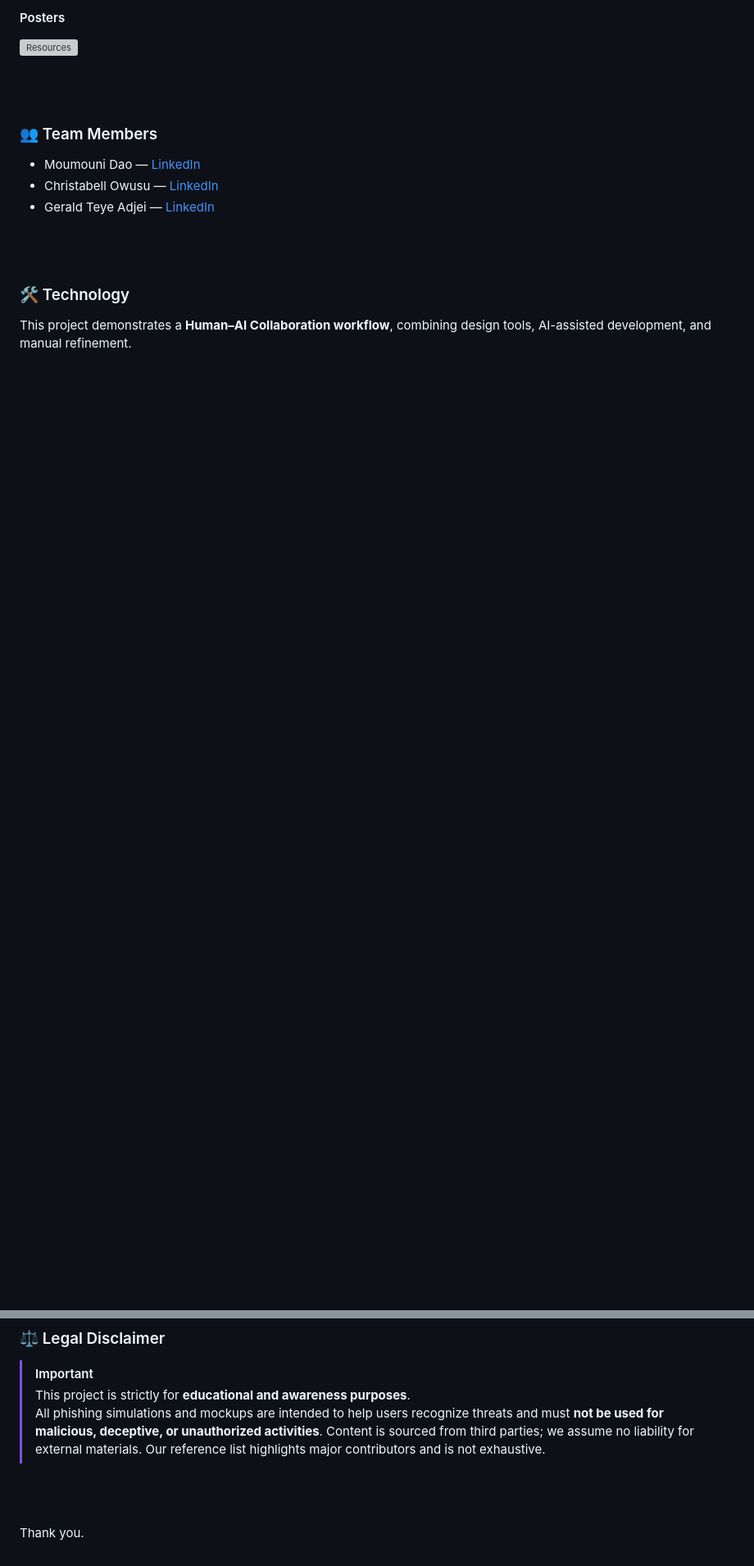
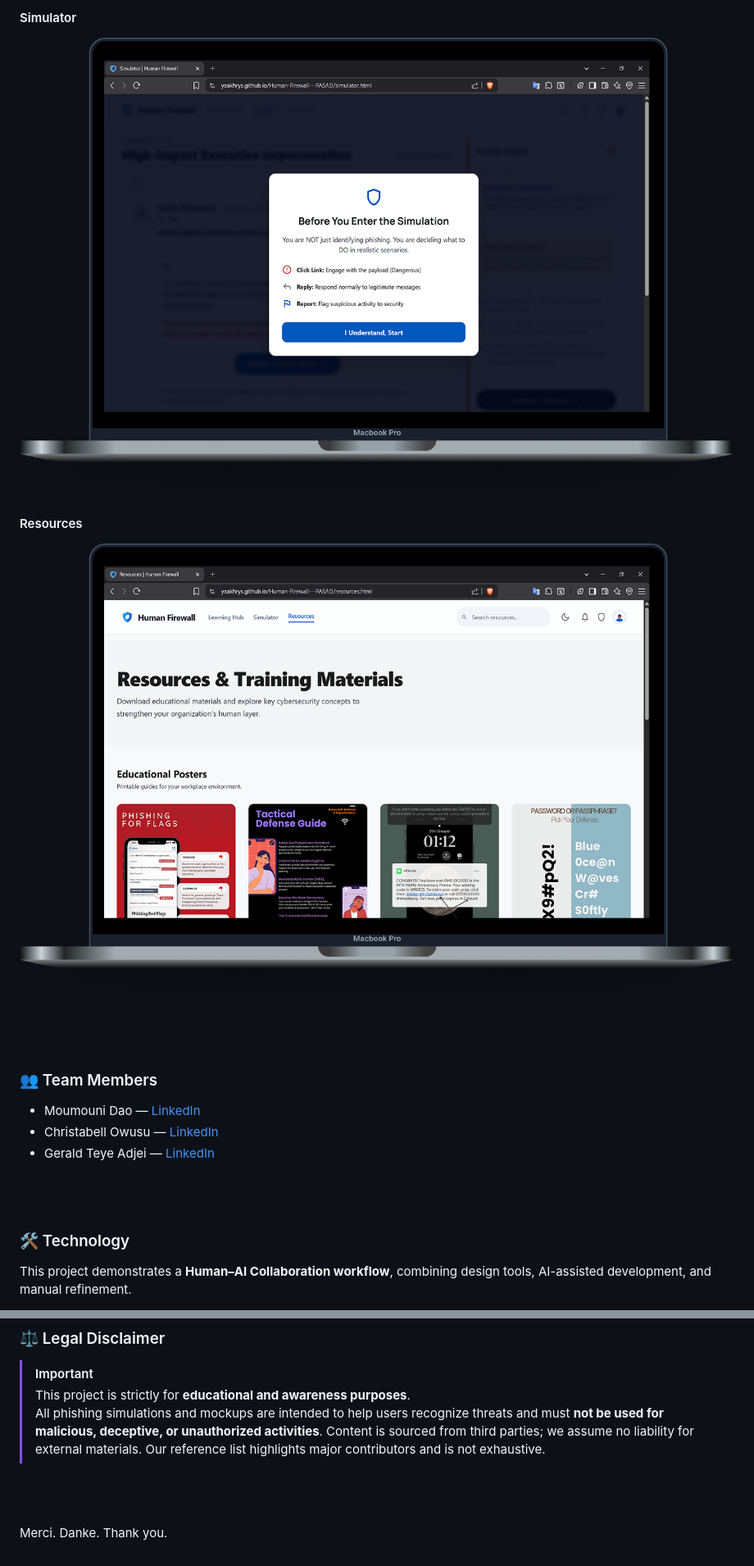
Before and after one commit to YaaKhrys/Human-Firewall---PASAD, a Markdown page: README.md, 2 parts joined by grey strips. Shown at 82% size. GitHub-like rendering; blank space fills up the shorter version; grey boxes are pictures that could not be loaded.

Commit message:
Revise image links and add Simulator/Resources sections
Updated image references and added new sections for Simulator and Resources in the README.

```diff
--- a/README.md
+++ b/README.md
@@ -26,6 +26,9 @@ The project went beyond basic requirements by building a functional web applicat
 
-#### Posters
-![Resources](assets/images/posters-preview.png)
+#### Simulator
+![Simulator](assets/images/SimulatorMockup.png)
+
+#### Resources
+![Resources](assets/images/ResourcesMockup.png)
 
 <br><br>
 
@@ -127,4 +130,4 @@ PASAD/
 
 <br><br>
 
-Thank you.
+Merci. Danke. Thank you.
```
Also changed, not shown: other parts of README.md (+2 -2 lines).
